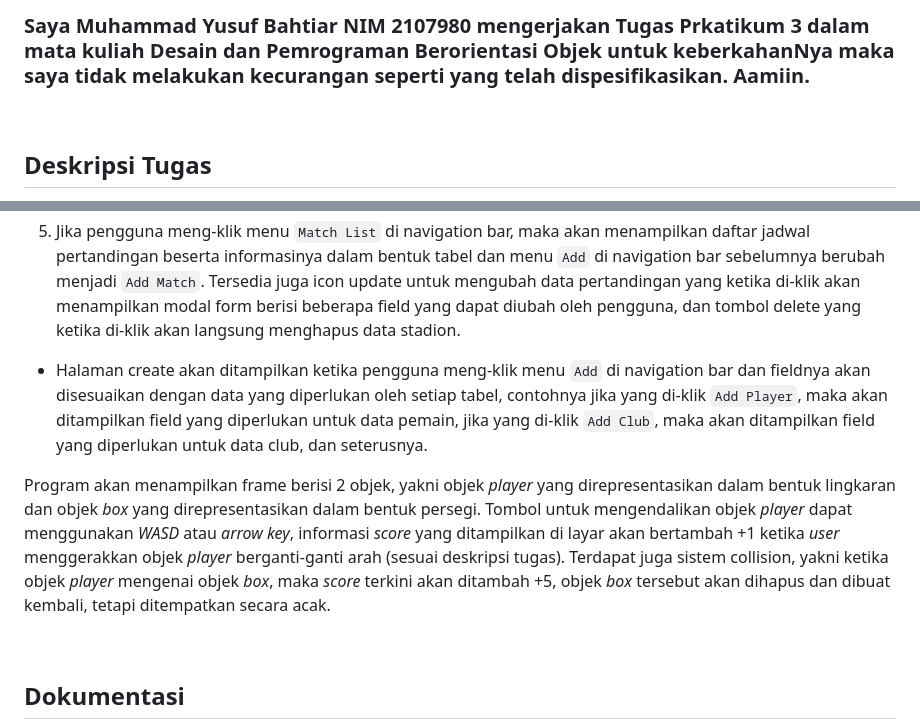
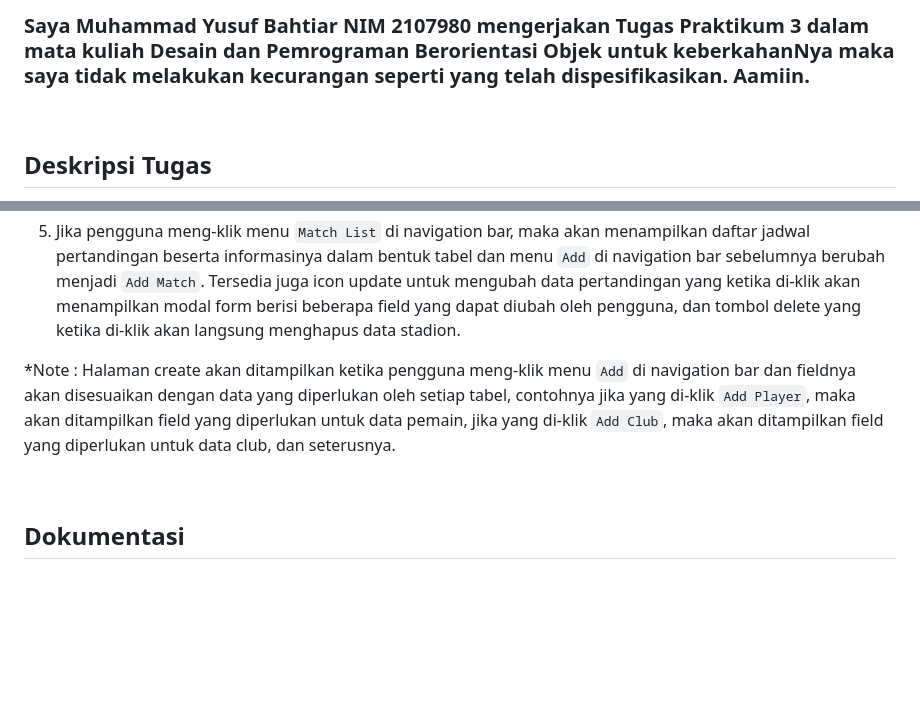
Before and after one commit to bahtiaryusuf10/TP3DPBO2023C2, a Markdown page: README.md, 2 parts joined by grey strips. Drawn GitHub-style; blank space fills up the shorter version.

```diff
--- a/README.md
+++ b/README.md
@@ -1,4 +1,4 @@
-### Saya Muhammad Yusuf Bahtiar NIM 2107980 mengerjakan Tugas Prkatikum 3 dalam mata kuliah Desain dan Pemrograman Berorientasi Objek untuk keberkahanNya maka saya tidak melakukan kecurangan seperti yang telah dispesifikasikan. Aamiin.
+### Saya Muhammad Yusuf Bahtiar NIM 2107980 mengerjakan Tugas Praktikum 3 dalam mata kuliah Desain dan Pemrograman Berorientasi Objek untuk keberkahanNya maka saya tidak melakukan kecurangan seperti yang telah dispesifikasikan. Aamiin.
 
 <br>
 
@@ -69,9 +71,7 @@ Program akan menampilkan halaman `Home` yang berisi daftar pemain dalam bentuk c
 4. Jika pengguna meng-klik menu `Stadium List` di navigation bar, maka akan menampilkan daftar stadion beserta informasinya dalam bentuk tabel dan menu `Add` di navigation bar sebelumnya berubah menjadi `Add Stadium`. Tersedia juga icon update untuk mengubah data stadion yang ketika di-klik akan menampilkan modal form berisi beberapa field yang dapat diubah oleh pengguna, dan tombol delete yang ketika di-klik akan langsung menghapus data stadion.
 5. Jika pengguna meng-klik menu `Match List` di navigation bar, maka akan menampilkan daftar jadwal pertandingan beserta informasinya dalam bentuk tabel dan menu `Add` di navigation bar sebelumnya berubah menjadi `Add Match`. Tersedia juga icon update untuk mengubah data pertandingan yang ketika di-klik akan menampilkan modal form berisi beberapa field yang dapat diubah oleh pengguna, dan tombol delete yang ketika di-klik akan langsung menghapus data stadion.
 
-- Halaman create akan ditampilkan ketika pengguna meng-klik menu `Add` di navigation bar dan fieldnya akan disesuaikan dengan data yang diperlukan oleh setiap tabel, contohnya jika yang di-klik `Add Player`, maka akan ditampilkan field yang diperlukan untuk data pemain, jika yang di-klik `Add Club`, maka akan ditampilkan field yang diperlukan untuk data club, dan seterusnya.
-
-Program akan menampilkan frame berisi 2 objek, yakni objek _player_ yang direpresentasikan dalam bentuk lingkaran dan objek _box_ yang direpresentasikan dalam bentuk persegi. Tombol untuk mengendalikan objek _player_ dapat menggunakan _WASD_ atau _arrow key_, informasi _score_ yang ditampilkan di layar akan bertambah +1 ketika _user_ menggerakkan objek _player_ berganti-ganti arah (sesuai deskripsi tugas). Terdapat juga sistem collision, yakni ketika objek _player_ mengenai objek _box_, maka _score_ terkini akan ditambah +5, objek _box_ tersebut akan dihapus dan dibuat kembali, tetapi ditempatkan secara acak.
+*Note : Halaman create akan ditampilkan ketika pengguna meng-klik menu `Add` di navigation bar dan fieldnya akan disesuaikan dengan data yang diperlukan oleh setiap tabel, contohnya jika yang di-klik `Add Player`, maka akan ditampilkan field yang diperlukan untuk data pemain, jika yang di-klik `Add Club`, maka akan ditampilkan field yang diperlukan untuk data club, dan seterusnya.
 
 <br>
 
```
Also changed, not shown: other parts of README.md (+2 -0 lines).
